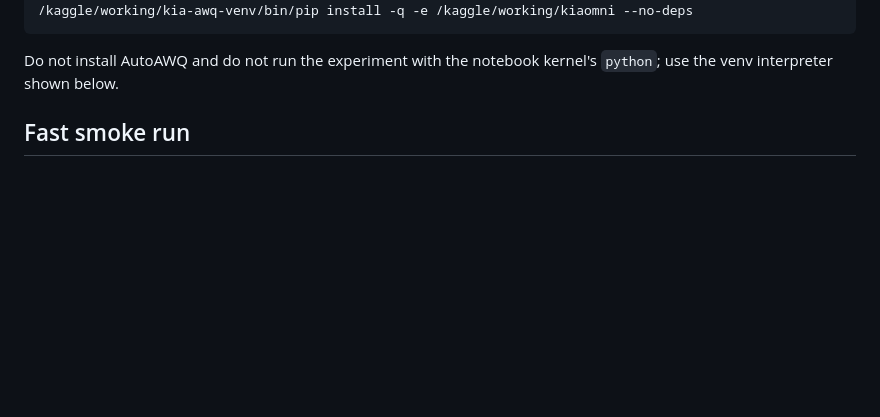
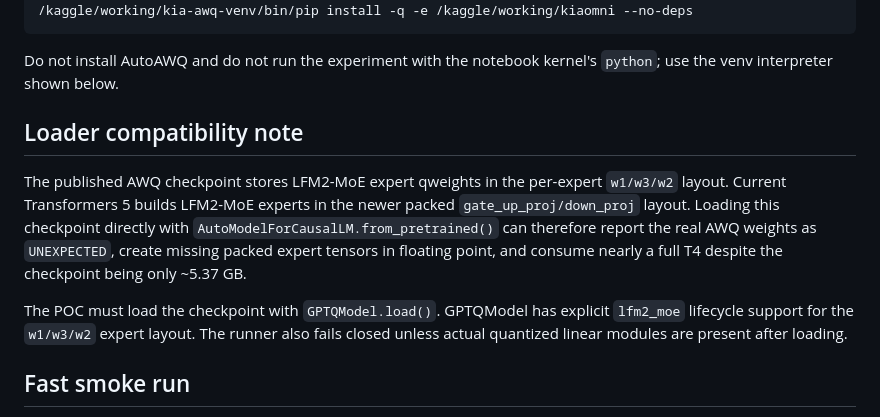
Before and after one commit to Aliw02/kiaomni, a Markdown page: docs/MOE_ROUTE_STABILITY_POC.md, the part around the change. Drawn GitHub-style; blank space fills up the shorter version.

Commit message:
docs: explain LFM2 AWQ expert-layout loader requirement

```diff
--- a/docs/MOE_ROUTE_STABILITY_POC.md
+++ b/docs/MOE_ROUTE_STABILITY_POC.md
@@ -77,6 +77,19 @@ git clone -b exp/moe-route-stability-v1 https://github.com/Aliw02/kiaomni.git
 
 Do not install AutoAWQ and do not run the experiment with the notebook kernel's
 `python`; use the venv interpreter shown below.
+
+## Loader compatibility note
+
+The published AWQ checkpoint stores LFM2-MoE expert qweights in the per-expert
+`w1/w3/w2` layout. Current Transformers 5 builds LFM2-MoE experts in the newer
+packed `gate_up_proj/down_proj` layout. Loading this checkpoint directly with
+`AutoModelForCausalLM.from_pretrained()` can therefore report the real AWQ
+weights as `UNEXPECTED`, create missing packed expert tensors in floating point,
+and consume nearly a full T4 despite the checkpoint being only ~5.37 GB.
+
+The POC must load the checkpoint with `GPTQModel.load()`. GPTQModel has explicit
+`lfm2_moe` lifecycle support for the `w1/w3/w2` expert layout. The runner also
+fails closed unless actual quantized linear modules are present after loading.
 
 ## Fast smoke run
 
```
